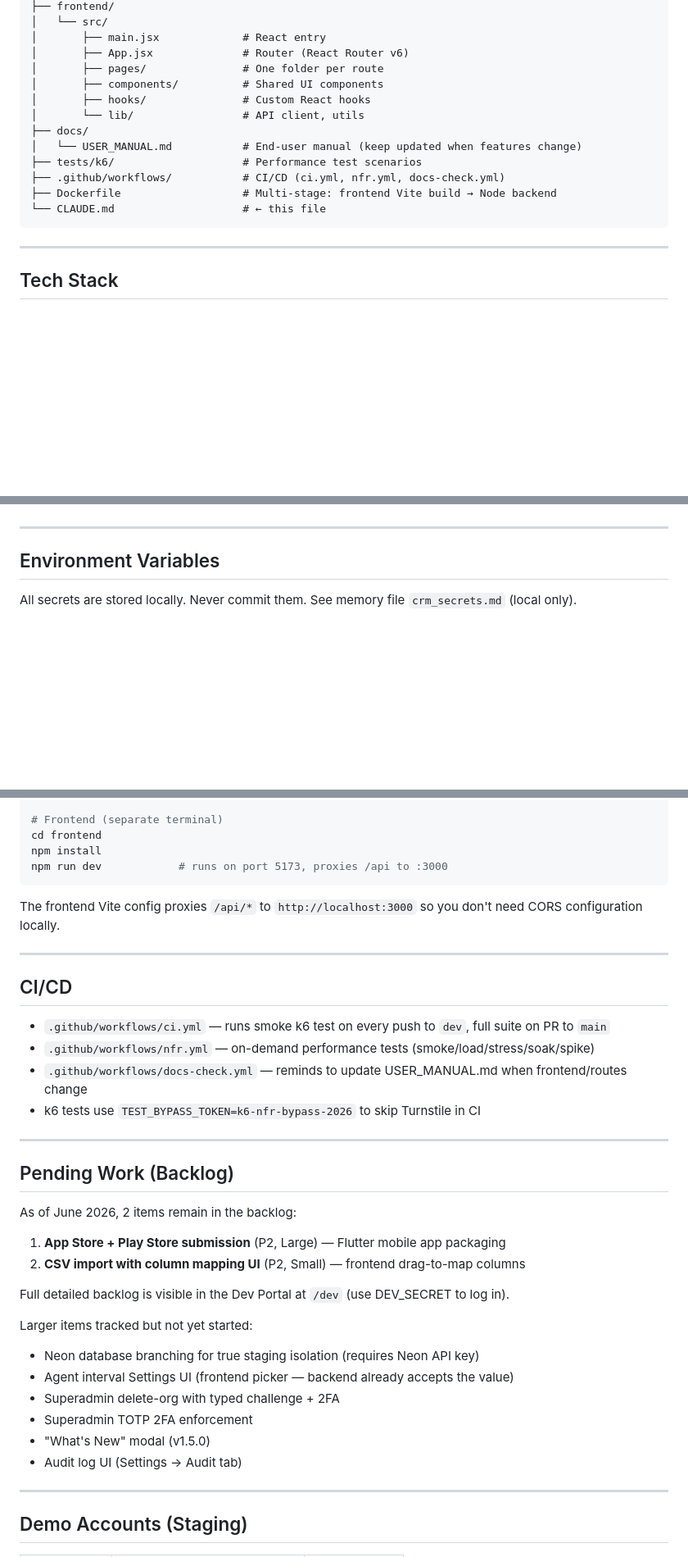
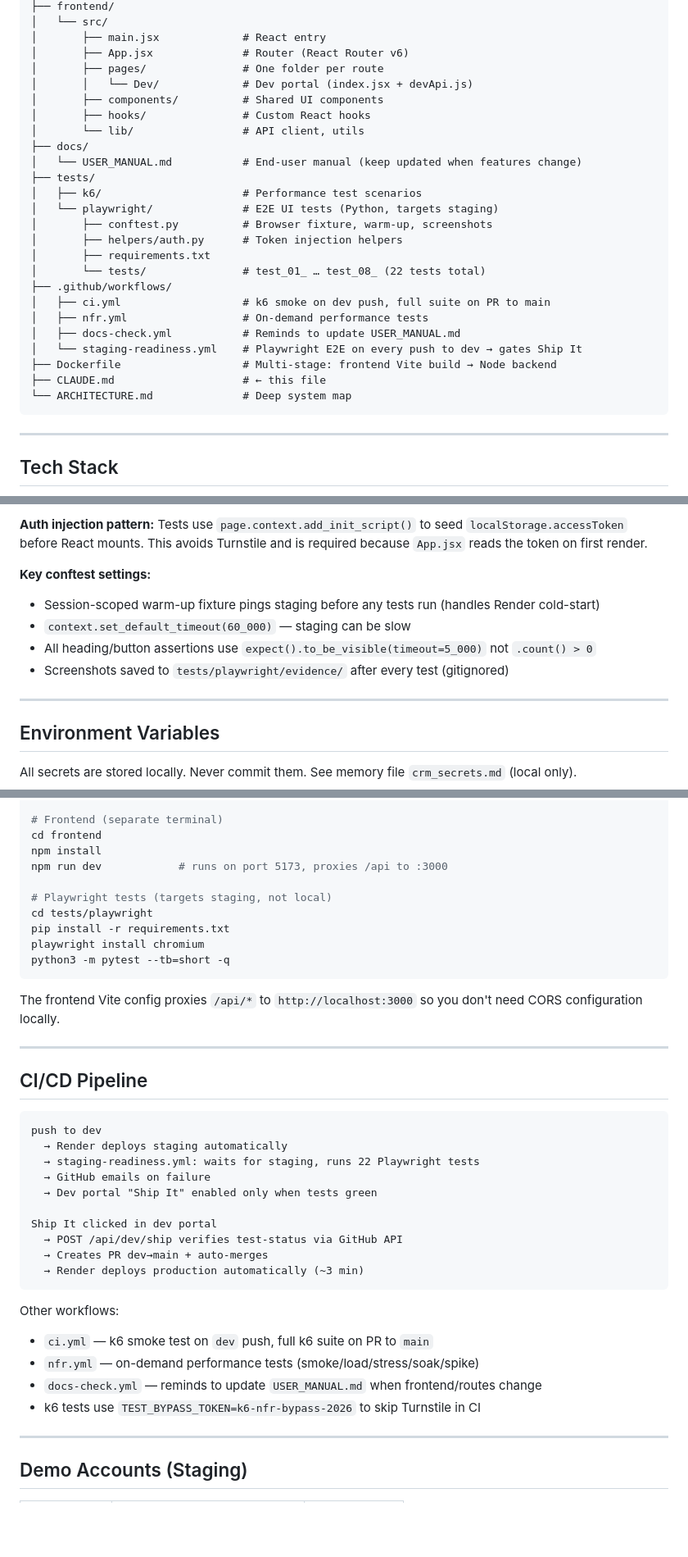
Before and after one commit to sudeepmathur79/CRM, a Markdown page: CLAUDE.md, 3 parts joined by grey strips. Shown at 82% size. Drawn GitHub-style; blank space fills up the shorter version.

````diff
--- a/CLAUDE.md
+++ b/CLAUDE.md
@@ -32,15 +32,27 @@ crm/
 │       ├── main.jsx             # React entry
 │       ├── App.jsx              # Router (React Router v6)
 │       ├── pages/               # One folder per route
+│       │   └── Dev/             # Dev portal (index.jsx + devApi.js)
 │       ├── components/          # Shared UI components
 │       ├── hooks/               # Custom React hooks
 │       └── lib/                 # API client, utils
 ├── docs/
 │   └── USER_MANUAL.md           # End-user manual (keep updated when features change)
-├── tests/k6/                    # Performance test scenarios
-├── .github/workflows/           # CI/CD (ci.yml, nfr.yml, docs-check.yml)
+├── tests/
+│   ├── k6/                      # Performance test scenarios
+│   └── playwright/              # E2E UI tests (Python, targets staging)
+│       ├── conftest.py          # Browser fixture, warm-up, screenshots
+│       ├── helpers/auth.py      # Token injection helpers
+│       ├── requirements.txt
+│       └── tests/               # test_01_ … test_08_ (22 tests total)
+├── .github/workflows/
+│   ├── ci.yml                   # k6 smoke on dev push, full suite on PR to main
+│   ├── nfr.yml                  # On-demand performance tests
+│   ├── docs-check.yml           # Reminds to update USER_MANUAL.md
+│   └── staging-readiness.yml    # Playwright E2E on every push to dev → gates Ship It
 ├── Dockerfile                   # Multi-stage: frontend Vite build → Node backend
-└── CLAUDE.md                    # ← this file
+├── CLAUDE.md                    # ← this file
+└── ARCHITECTURE.md              # Deep system map
 ```
 
 ---
@@ -154,3 +211,10 @@ The Dev Portal is a separate authenticated section (`DEV_SECRET` env var) that g
+**Auth injection pattern:** Tests use `page.context.add_init_script()` to seed `localStorage.accessToken` before React mounts. This avoids Turnstile and is required because `App.jsx` reads the token on first render.
+
+**Key conftest settings:**
+- Session-scoped warm-up fixture pings staging before any tests run (handles Render cold-start)
+- `context.set_default_timeout(60_000)` — staging can be slow
+- All heading/button assertions use `expect().to_be_visible(timeout=5_000)` not `.count() > 0`
+- Screenshots saved to `tests/playwright/evidence/` after every test (gitignored)
 
 ---
 
@@ -211,36 +280,38 @@ node src/index.js      # runs on port 3000
 cd frontend
 npm install
 npm run dev            # runs on port 5173, proxies /api to :3000
+
+# Playwright tests (targets staging, not local)
+cd tests/playwright
+pip install -r requirements.txt
+playwright install chromium
+python3 -m pytest --tb=short -q
 ```
 
 The frontend Vite config proxies `/api/*` to `http://localhost:3000` so you don't need CORS configuration locally.
 
 ---
 
-## CI/CD
+## CI/CD Pipeline
 
-- `.github/workflows/ci.yml` — runs smoke k6 test on every push to `dev`, full suite on PR to `main`
-- `.github/workflows/nfr.yml` — on-demand performance tests (smoke/load/stress/soak/spike)
-- `.github/workflows/docs-check.yml` — reminds to update USER_MANUAL.md when frontend/routes change
+```
+push to dev
+  → Render deploys staging automatically
+  → staging-readiness.yml: waits for staging, runs 22 Playwright tests
+  → GitHub emails on failure
+  → Dev portal "Ship It" enabled only when tests green
+
+Ship It clicked in dev portal
+  → POST /api/dev/ship verifies test-status via GitHub API
+  → Creates PR dev→main + auto-merges
+  → Render deploys production automatically (~3 min)
+```
+
+Other workflows:
+- `ci.yml` — k6 smoke test on `dev` push, full k6 suite on PR to `main`
+- `nfr.yml` — on-demand performance tests (smoke/load/stress/soak/spike)
+- `docs-check.yml` — reminds to update `USER_MANUAL.md` when frontend/routes change
 - k6 tests use `TEST_BYPASS_TOKEN=k6-nfr-bypass-2026` to skip Turnstile in CI
-
----
-
-## Pending Work (Backlog)
-
-As of June 2026, 2 items remain in the backlog:
-1. **App Store + Play Store submission** (P2, Large) — Flutter mobile app packaging
-2. **CSV import with column mapping UI** (P2, Small) — frontend drag-to-map columns
-
-Full detailed backlog is visible in the Dev Portal at `/dev` (use DEV_SECRET to log in).
-
-Larger items tracked but not yet started:
-- Neon database branching for true staging isolation (requires Neon API key)
-- Agent interval Settings UI (frontend picker — backend already accepts the value)
-- Superadmin delete-org with typed challenge + 2FA
-- Superadmin TOTP 2FA enforcement
-- "What's New" modal (v1.5.0)
-- Audit log UI (Settings → Audit tab)
 
 ---
 
````
Also changed, not shown: other parts of CLAUDE.md (+68 -16 lines).
